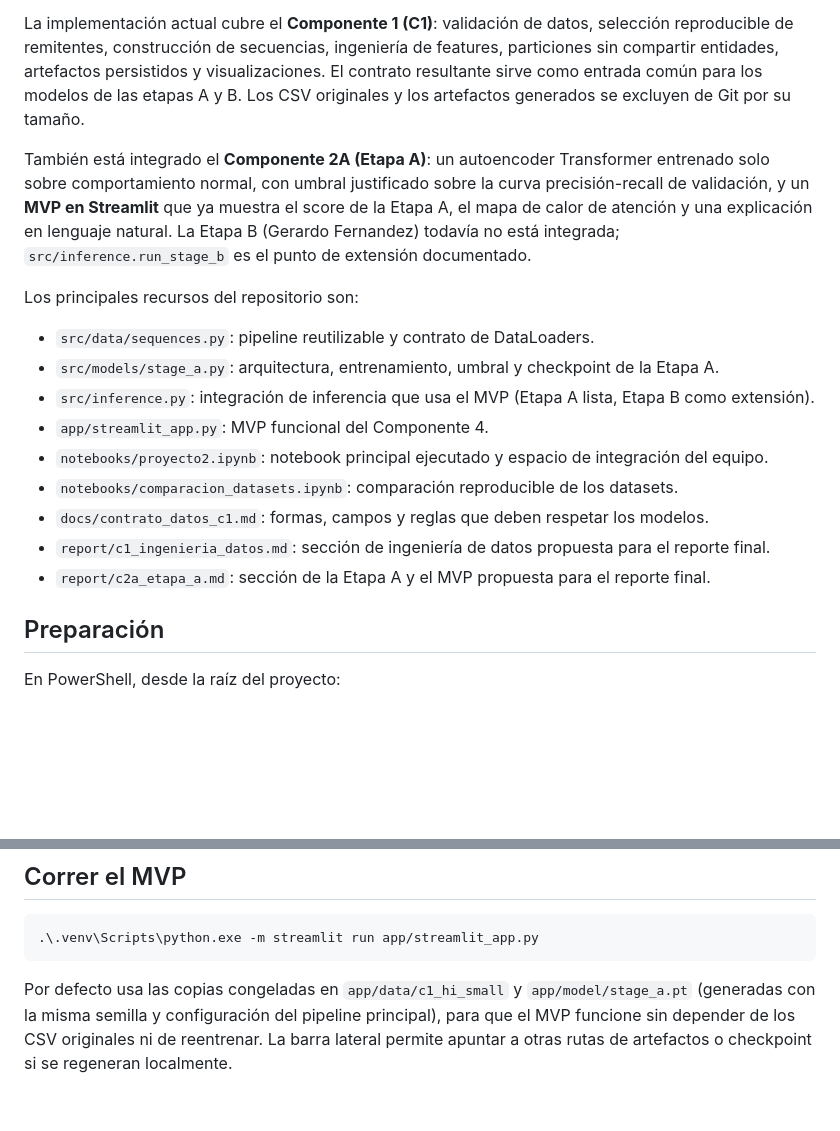
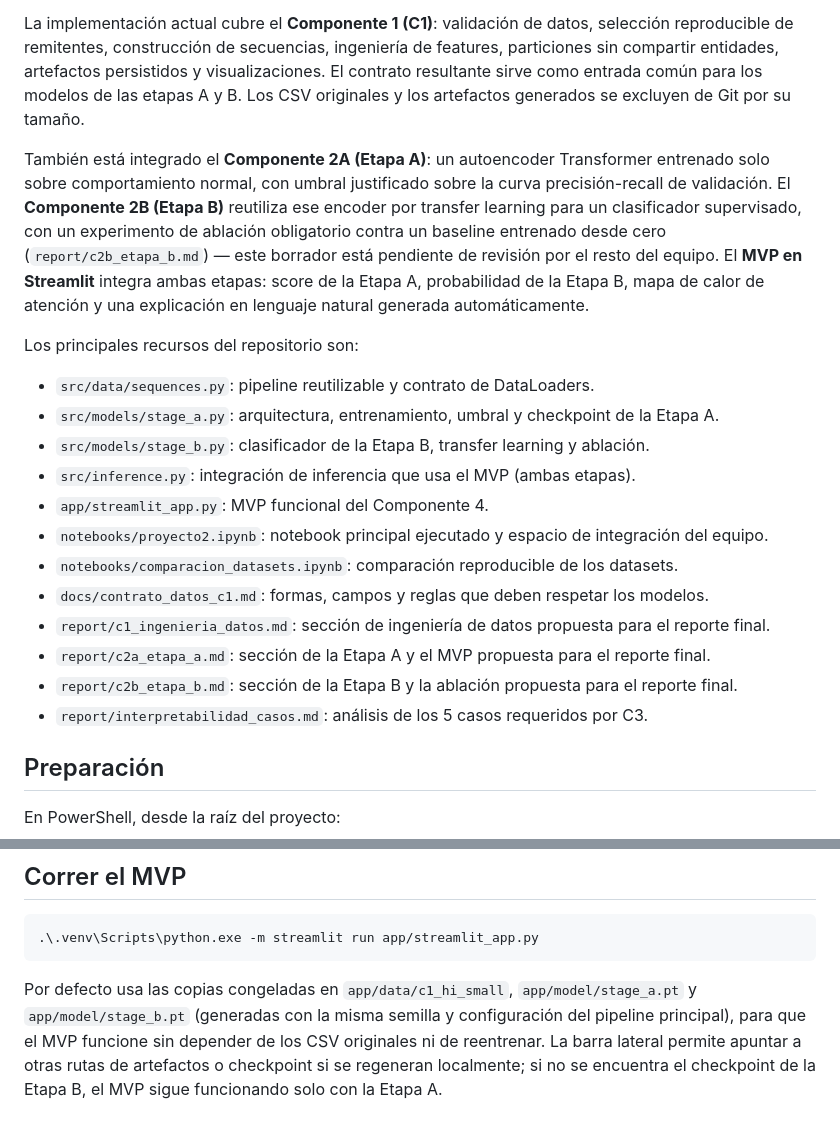
Before and after one commit to auyjos/Proyecto2_DL, a Markdown page: README.md, 2 parts joined by grey strips. Rendered like a GitHub page; blank space fills up the shorter version.

````diff
--- a/README.md
+++ b/README.md
@@ -17,19 +17,22 @@ Se analizaron PaySim y las seis variantes Small, Medium y Large de IBM AML. PayS
 
 La implementación actual cubre el **Componente 1 (C1)**: validación de datos, selección reproducible de remitentes, construcción de secuencias, ingeniería de features, particiones sin compartir entidades, artefactos persistidos y visualizaciones. El contrato resultante sirve como entrada común para los modelos de las etapas A y B. Los CSV originales y los artefactos generados se excluyen de Git por su tamaño.
 
-También está integrado el **Componente 2A (Etapa A)**: un autoencoder Transformer entrenado solo sobre comportamiento normal, con umbral justificado sobre la curva precisión-recall de validación, y un **MVP en Streamlit** que ya muestra el score de la Etapa A, el mapa de calor de atención y una explicación en lenguaje natural. La Etapa B (Gerardo Fernandez) todavía no está integrada; `src/inference.run_stage_b` es el punto de extensión documentado.
+También está integrado el **Componente 2A (Etapa A)**: un autoencoder Transformer entrenado solo sobre comportamiento normal, con umbral justificado sobre la curva precisión-recall de validación. El **Componente 2B (Etapa B)** reutiliza ese encoder por transfer learning para un clasificador supervisado, con un experimento de ablación obligatorio contra un baseline entrenado desde cero (`report/c2b_etapa_b.md`) — este borrador está pendiente de revisión por el resto del equipo. El **MVP en Streamlit** integra ambas etapas: score de la Etapa A, probabilidad de la Etapa B, mapa de calor de atención y una explicación en lenguaje natural generada automáticamente.
 
 Los principales recursos del repositorio son:
 
 - `src/data/sequences.py`: pipeline reutilizable y contrato de DataLoaders.
 - `src/models/stage_a.py`: arquitectura, entrenamiento, umbral y checkpoint de la Etapa A.
-- `src/inference.py`: integración de inferencia que usa el MVP (Etapa A lista, Etapa B como extensión).
+- `src/models/stage_b.py`: clasificador de la Etapa B, transfer learning y ablación.
+- `src/inference.py`: integración de inferencia que usa el MVP (ambas etapas).
 - `app/streamlit_app.py`: MVP funcional del Componente 4.
 - `notebooks/proyecto2.ipynb`: notebook principal ejecutado y espacio de integración del equipo.
 - `notebooks/comparacion_datasets.ipynb`: comparación reproducible de los datasets.
 - `docs/contrato_datos_c1.md`: formas, campos y reglas que deben respetar los modelos.
 - `report/c1_ingenieria_datos.md`: sección de ingeniería de datos propuesta para el reporte final.
 - `report/c2a_etapa_a.md`: sección de la Etapa A y el MVP propuesta para el reporte final.
+- `report/c2b_etapa_b.md`: sección de la Etapa B y la ablación propuesta para el reporte final.
+- `report/interpretabilidad_casos.md`: análisis de los 5 casos requeridos por C3.
 
 ## Preparación
 
@@ -127,4 +130,4 @@ El entrenamiento itera solo `loaders["train_normal"]`; la AUC-PR de validación
 .\.venv\Scripts\python.exe -m streamlit run app/streamlit_app.py
 ```
 
-Por defecto usa las copias congeladas en `app/data/c1_hi_small` y `app/model/stage_a.pt` (generadas con la misma semilla y configuración del pipeline principal), para que el MVP funcione sin depender de los CSV originales ni de reentrenar. La barra lateral permite apuntar a otras rutas de artefactos o checkpoint si se regeneran localmente.
+Por defecto usa las copias congeladas en `app/data/c1_hi_small`, `app/model/stage_a.pt` y `app/model/stage_b.pt` (generadas con la misma semilla y configuración del pipeline principal), para que el MVP funcione sin depender de los CSV originales ni de reentrenar. La barra lateral permite apuntar a otras rutas de artefactos o checkpoint si se regeneran localmente; si no se encuentra el checkpoint de la Etapa B, el MVP sigue funcionando solo con la Etapa A.
````
Also changed, not shown: docs/CC3092_Proyecto2_1a1_y_division_trabajo.md (+31 -25 lines), docs/prompts_ia_jose_ruiz.md (+8 -0 lines).
